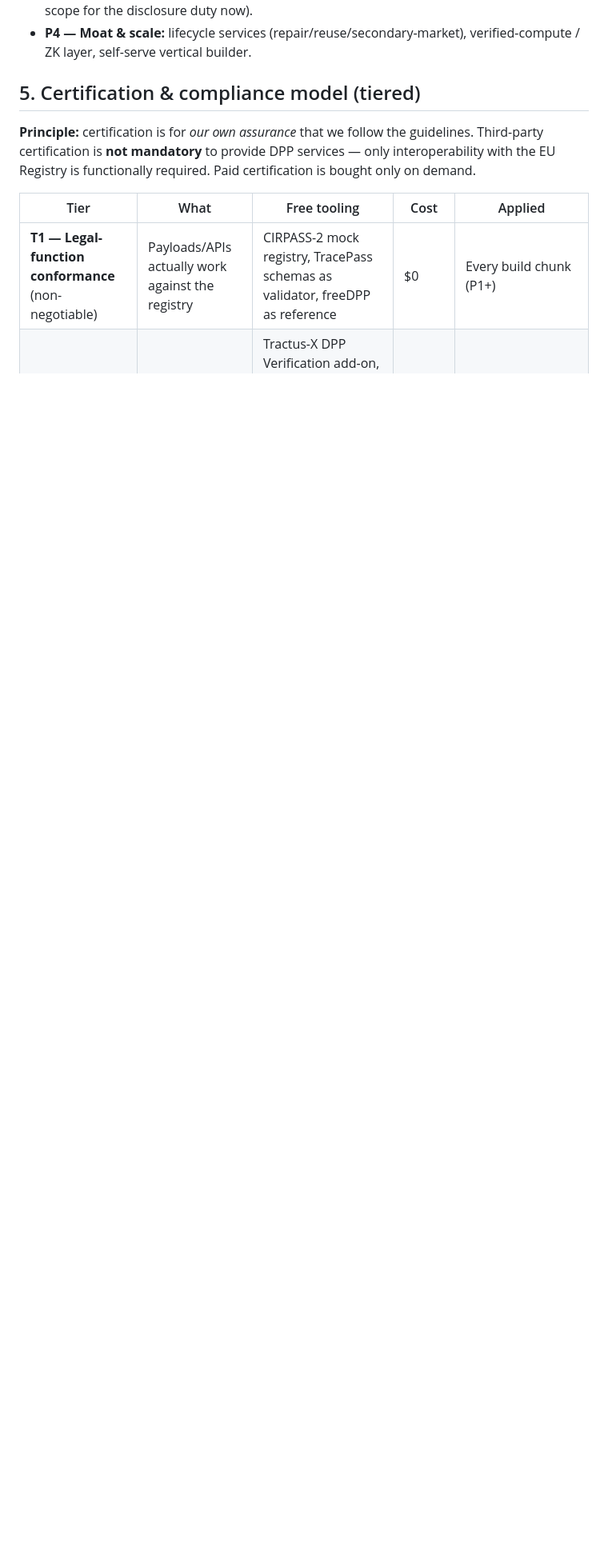
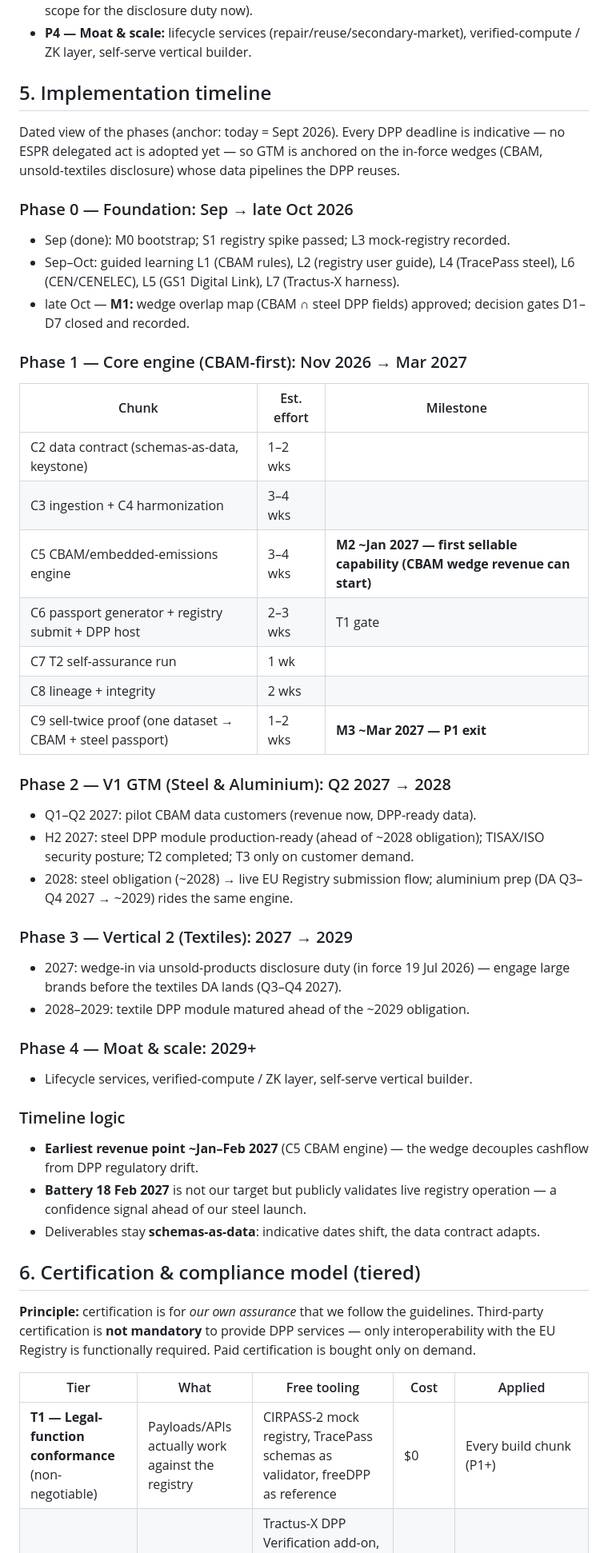
Before and after one commit to Subhani-Net/DigitalProductPassport, a Markdown page: product-roadmap.md, the part around one of its changes. Shown at 80% size. Drawn GitHub-style; blank space fills up the shorter version.

Commit message:
roadmap: add dated implementation timeline (sec 5) as the visible path; renumber sections

```diff
--- a/product-roadmap.md
+++ b/product-roadmap.md
@@ -125,7 +125,53 @@ bulk re-registration client for migrations) and a sales argument. See `architect
 - **P4 — Moat & scale:** lifecycle services (repair/reuse/secondary-market), verified-compute
   / ZK layer, self-serve vertical builder.
 
-## 5. Certification & compliance model (tiered)
+## 5. Implementation timeline
+
+Dated view of the phases (anchor: today = Sept 2026). Every DPP deadline is indicative —
+no ESPR delegated act is adopted yet — so GTM is anchored on the in-force wedges (CBAM,
+unsold-textiles disclosure) whose data pipelines the DPP reuses.
+
+### Phase 0 — Foundation: Sep → late Oct 2026
+- Sep (done): M0 bootstrap; S1 registry spike passed; L3 mock-registry recorded.
+- Sep–Oct: guided learning L1 (CBAM rules), L2 (registry user guide), L4 (TracePass steel),
+  L6 (CEN/CENELEC), L5 (GS1 Digital Link), L7 (Tractus-X harness).
+- late Oct — **M1:** wedge overlap map (CBAM ∩ steel DPP fields) approved; decision gates
+  D1–D7 closed and recorded.
+
+### Phase 1 — Core engine (CBAM-first): Nov 2026 → Mar 2027
+| Chunk | Est. effort | Milestone |
+|---|---|---|
+| C2 data contract (schemas-as-data, keystone) | 1–2 wks | |
+| C3 ingestion + C4 harmonization | 3–4 wks | |
+| C5 CBAM/embedded-emissions engine | 3–4 wks | **M2 ~Jan 2027 — first sellable capability (CBAM wedge revenue can start)** |
+| C6 passport generator + registry submit + DPP host | 2–3 wks | T1 gate |
+| C7 T2 self-assurance run | 1 wk | |
+| C8 lineage + integrity | 2 wks | |
+| C9 sell-twice proof (one dataset → CBAM + steel passport) | 1–2 wks | **M3 ~Mar 2027 — P1 exit** |
+
+### Phase 2 — V1 GTM (Steel & Aluminium): Q2 2027 → 2028
+- Q1–Q2 2027: pilot CBAM data customers (revenue now, DPP-ready data).
+- H2 2027: steel DPP module production-ready (ahead of ~2028 obligation); TISAX/ISO security
+  posture; T2 completed; T3 only on customer demand.
+- 2028: steel obligation (~2028) → live EU Registry submission flow; aluminium prep (DA
+  Q3–Q4 2027 → ~2029) rides the same engine.
+
+### Phase 3 — Vertical 2 (Textiles): 2027 → 2029
+- 2027: wedge-in via unsold-products disclosure duty (in force 19 Jul 2026) — engage large
+  brands before the textiles DA lands (Q3–Q4 2027).
+- 2028–2029: textile DPP module matured ahead of the ~2029 obligation.
+
+### Phase 4 — Moat & scale: 2029+
+- Lifecycle services, verified-compute / ZK layer, self-serve vertical builder.
+
+### Timeline logic
+- **Earliest revenue point ~Jan–Feb 2027** (C5 CBAM engine) — the wedge decouples cashflow
+  from DPP regulatory drift.
+- **Battery 18 Feb 2027** is not our target but publicly validates live registry operation —
+  a confidence signal ahead of our steel launch.
+- Deliverables stay **schemas-as-data**: indicative dates shift, the data contract adapts.
+
+## 6. Certification & compliance model (tiered)
 
 **Principle:** certification is for *our own assurance* that we follow the guidelines.
 Third-party certification is **not mandatory** to provide DPP services — only interoperability
```
Also changed, not shown: other parts of product-roadmap.md (+4 -4 lines).
